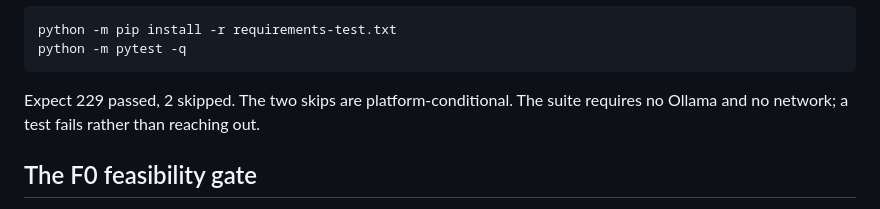
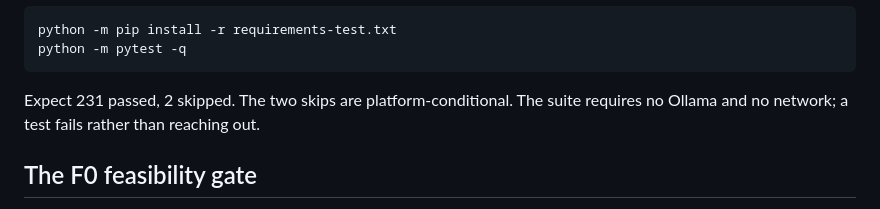
Before and after one commit to EdgeHarness/Brick-Agent-Harness, a Markdown page: CLAUDE.md, the part around the change. GitHub-like rendering.

Commit message:
docs: record the 231-test offline baseline
Co-Authored-By: Claude Opus 5 (1M context) <noreply@anthropic.com>

````diff
--- a/CLAUDE.md
+++ b/CLAUDE.md
@@ -59,7 +59,7 @@ python -m pip install -r requirements-test.txt
 python -m pytest -q
 ```
 
-Expect 229 passed, 2 skipped. The two skips are platform-conditional. The
+Expect 231 passed, 2 skipped. The two skips are platform-conditional. The
 suite requires no Ollama and no network; a test fails rather than reaching out.
 
 ## The F0 feasibility gate
````
Also changed, not shown: EXECUTION.md (+1 -1 lines).
